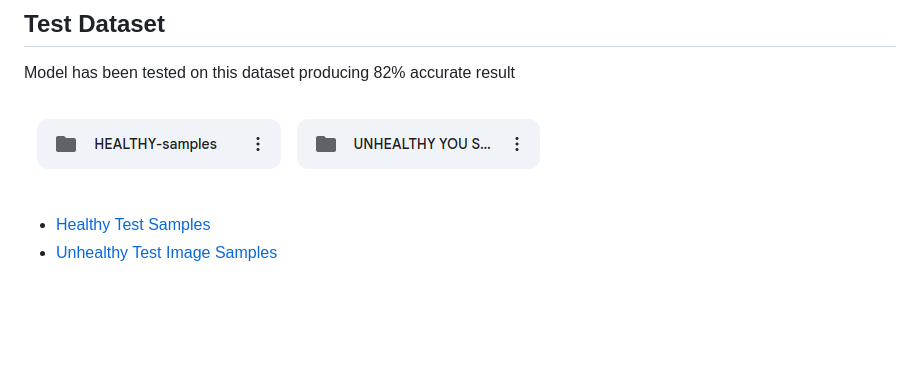
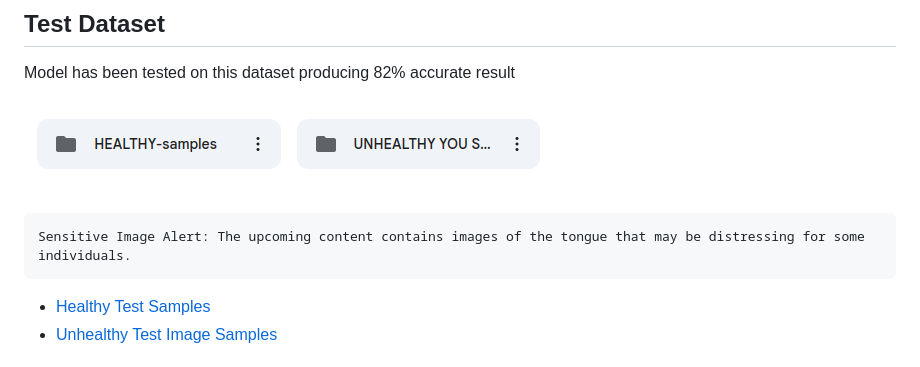
Before and after one commit to ayushraanjan/tonguecare, a Markdown page: README.md, the part around the change. Rendered like a GitHub page; blank space fills up the shorter version.

```diff
--- a/README.md
+++ b/README.md
@@ -60,6 +60,9 @@ bash
 ## Test Dataset
 Model has been tested on this dataset producing 82% accurate result
 ![Model has been tested on this dataset producing 82% accurate result](https://github.com/ayushraanjan/tonguecare/blob/8846c196a0c03ce88b91281efd89ffa678316d33/Screenshot%20from%202024-02-23%2012-14-05.png)
+
+    Sensitive Image Alert: The upcoming content contains images of the tongue that may be distressing for some individuals.
+
  - [Healthy Test Samples](https://drive.google.com/drive/folders/122FqAQG8BNkEcaCB-IdZxFiTAroG5JoV?usp=drive_link)
  - [Unhealthy Test Image Samples](https://drive.google.com/drive/folders/17JsPipGk8XeRR-2_ZiUFj3i2Zpt8cf74?usp=sharing)
 
```
